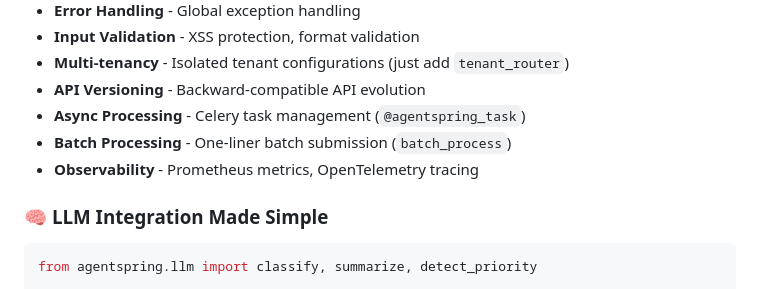
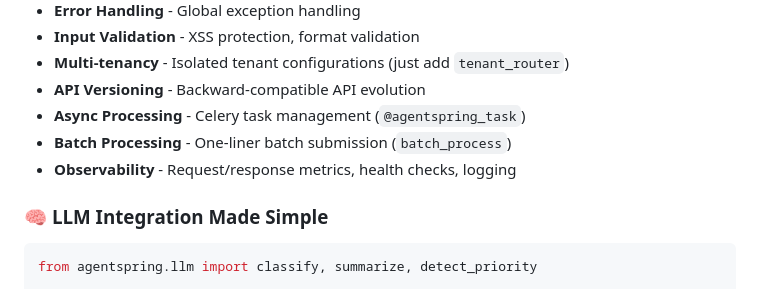
Before and after one commit to navdeep-G/agentspring, a Markdown page: README.md, the part around the change. Rendered like a GitHub page.

Commit message:
Fix typo

````diff
--- a/README.md
+++ b/README.md
@@ -38,7 +38,7 @@ app = agent.get_app()
 - **API Versioning** - Backward-compatible API evolution
 - **Async Processing** - Celery task management (`@agentspring_task`)
 - **Batch Processing** - One-liner batch submission (`batch_process`)
-- **Observability** - Prometheus metrics, OpenTelemetry tracing
+- **Observability** - Request/response metrics, health checks, logging
 
 ### 🧠 **LLM Integration Made Simple**
 ```python
````
